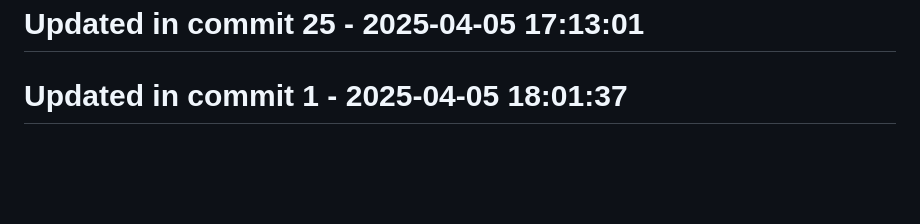
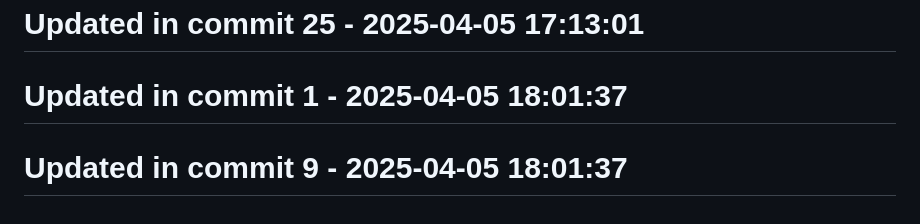
Before and after one commit to llamasearchai/llamasearch, a Markdown page: README.md, the part around the change. GitHub-like rendering; blank space fills up the shorter version.

Commit message:
docs: Improve documentation for README

```diff
--- a/README.md
+++ b/README.md
@@ -297,3 +297,5 @@ Licensed under the MIT License. See the [LICENSE](LICENSE) file for details.
 # Updated in commit 25 - 2025-04-05 17:13:01
 
 # Updated in commit 1 - 2025-04-05 18:01:37
+
+# Updated in commit 9 - 2025-04-05 18:01:37
```
